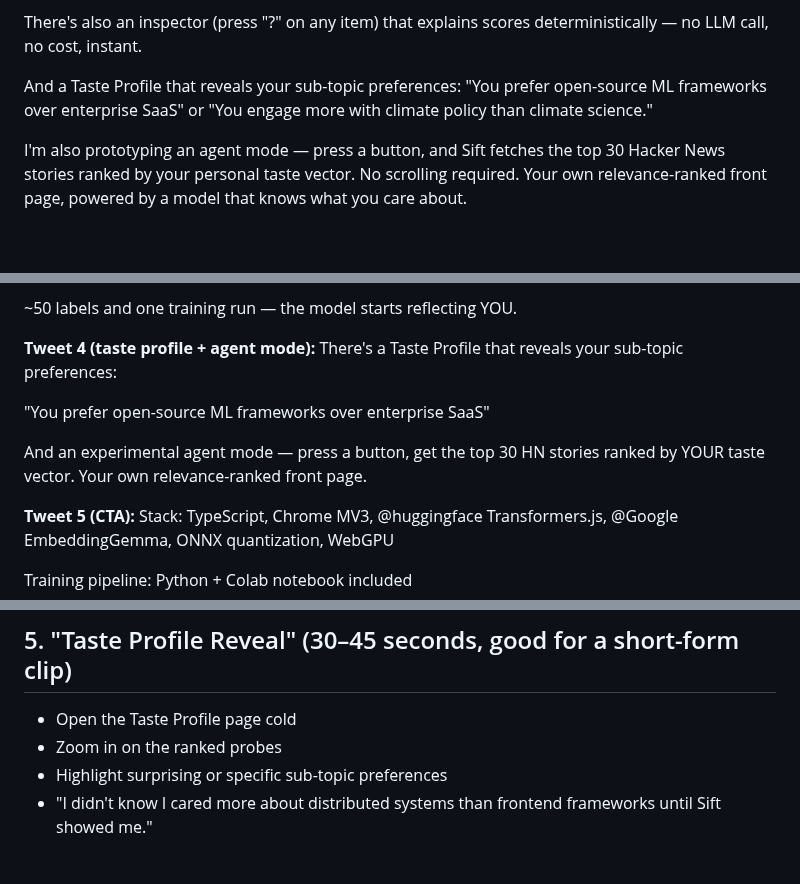
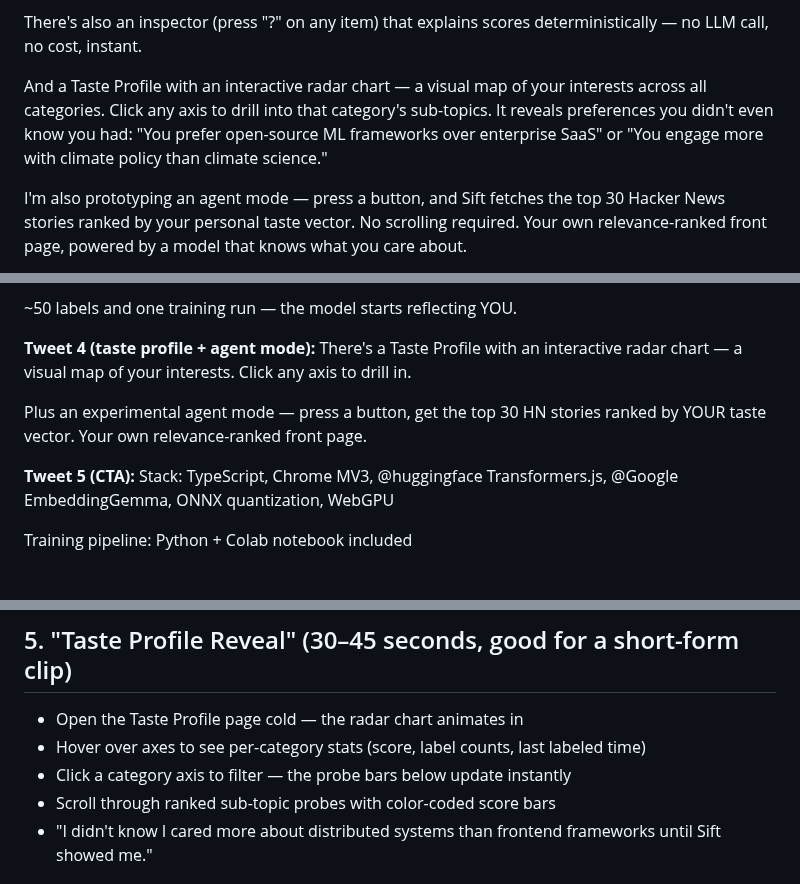
Before and after one commit to shreyaskarnik/Sift, a Markdown page: linkedin-announcement.md, 3 parts joined by grey strips. GitHub-like rendering; blank space fills up the shorter version.

Commit message:
docs: add interactive radar chart to social posts and video demos
- LinkedIn: mention radar chart + click-to-drill in taste profile paragraph
- X thread: tweet 4 updated with radar chart callout
- Video demo #5: expanded with radar hover/click interactions
- Full Loop walkthrough: taste step mentions radar chart

Co-Authored-By: Claude Opus 4.6 <noreply@anthropic.com>

```diff
--- a/linkedin-announcement.md
+++ b/linkedin-announcement.md
@@ -19,7 +19,7 @@ After ~50 labels and one training run, the difference is striking. The model sto
 
 There's also an inspector (press "?" on any item) that explains scores deterministically — no LLM call, no cost, instant.
 
-And a Taste Profile that reveals your sub-topic preferences: "You prefer open-source ML frameworks over enterprise SaaS" or "You engage more with climate policy than climate science."
+And a Taste Profile with an interactive radar chart — a visual map of your interests across all categories. Click any axis to drill into that category's sub-topics. It reveals preferences you didn't even know you had: "You prefer open-source ML frameworks over enterprise SaaS" or "You engage more with climate policy than climate science."
 
 I'm also prototyping an agent mode — press a button, and Sift fetches the top 30 Hacker News stories ranked by your personal taste vector. No scrolling required. Your own relevance-ranked front page, powered by a model that knows what you care about.
 
@@ -80,11 +80,9 @@ But the real magic is the training loop:
 ~50 labels and one training run — the model starts reflecting YOU.
 
 **Tweet 4 (taste profile + agent mode):**
-There's a Taste Profile that reveals your sub-topic preferences:
+There's a Taste Profile with an interactive radar chart — a visual map of your interests. Click any axis to drill in.
 
-"You prefer open-source ML frameworks over enterprise SaaS"
-
-And an experimental agent mode — press a button, get the top 30 HN stories ranked by YOUR taste vector. Your own relevance-ranked front page.
+Plus an experimental agent mode — press a button, get the top 30 HN stories ranked by YOUR taste vector. Your own relevance-ranked front page.
 
 **Tweet 5 (CTA):**
 Stack: TypeScript, Chrome MV3, @huggingface Transformers.js, @Google EmbeddingGemma, ONNX quantization, WebGPU
@@ -138,9 +136,10 @@ Quick cuts between:
 - "One model. Three feeds. Your interests, everywhere."
 
 ## 5. "Taste Profile Reveal" (30–45 seconds, good for a short-form clip)
-- Open the Taste Profile page cold
-- Zoom in on the ranked probes
-- Highlight surprising or specific sub-topic preferences
+- Open the Taste Profile page cold — the radar chart animates in
+- Hover over axes to see per-category stats (score, label counts, last labeled time)
+- Click a category axis to filter — the probe bars below update instantly
+- Scroll through ranked sub-topic probes with color-coded score bars
 - "I didn't know I cared more about distributed systems than frontend frameworks until Sift showed me."
 
 ## 6. "Label Manager: Curate Your Training Data" (45–60 seconds)
```
Also changed, not shown: other parts of linkedin-announcement.md (+1 -1 lines).
